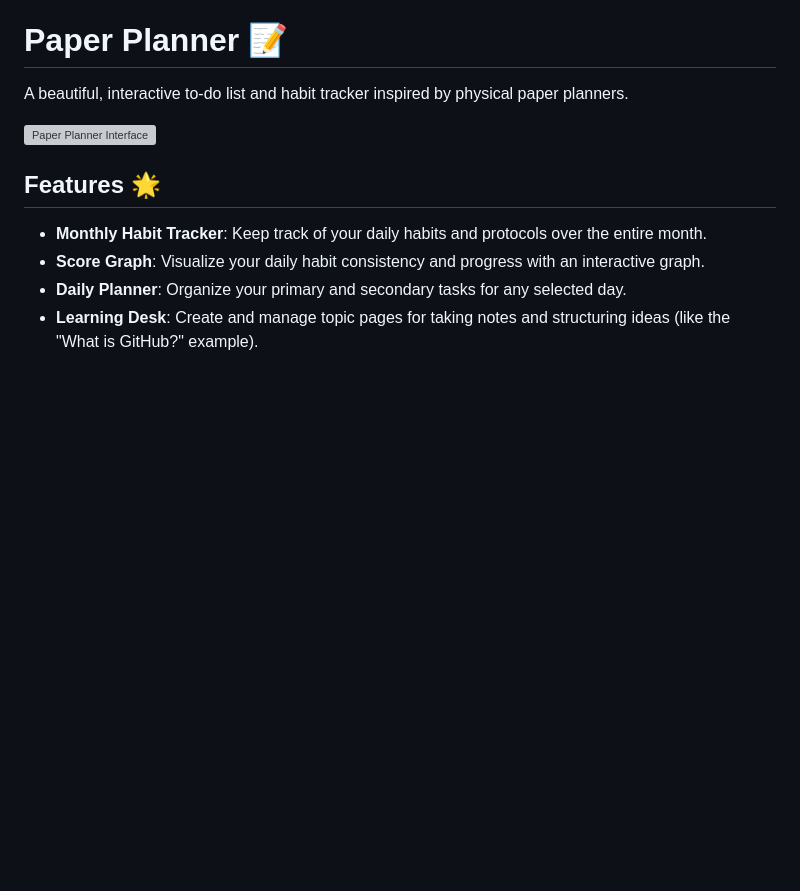
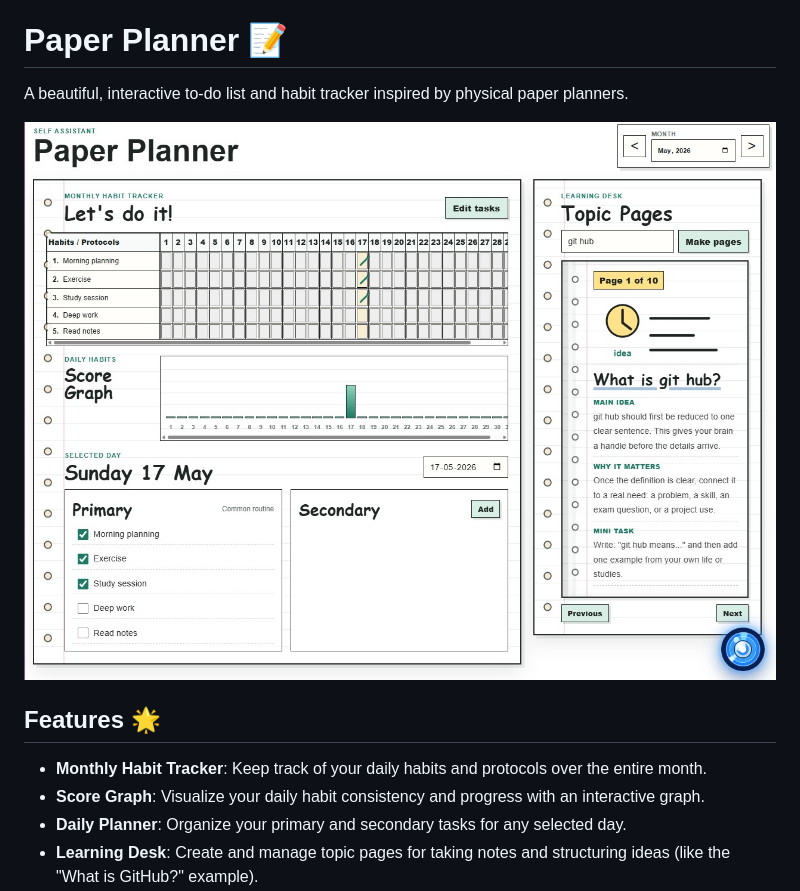
Before and after one commit to vk-harsh/YOUR-DAY, a Markdown page: README.md, the part around the change. Rendered like a GitHub page; pictures changed too: screenshot.jpeg (added); blank space fills up the shorter version; grey boxes are pictures that could not be loaded.

Commit message:
Update README and add screenshot.jpeg

```diff
--- a/README.md
+++ b/README.md
@@ -2,7 +2,7 @@
 
 A beautiful, interactive to-do list and habit tracker inspired by physical paper planners.
 
-![Paper Planner Interface](screenshot.png)
+![Paper Planner Interface](screenshot.jpeg)
 
 ## Features 🌟
 
```
